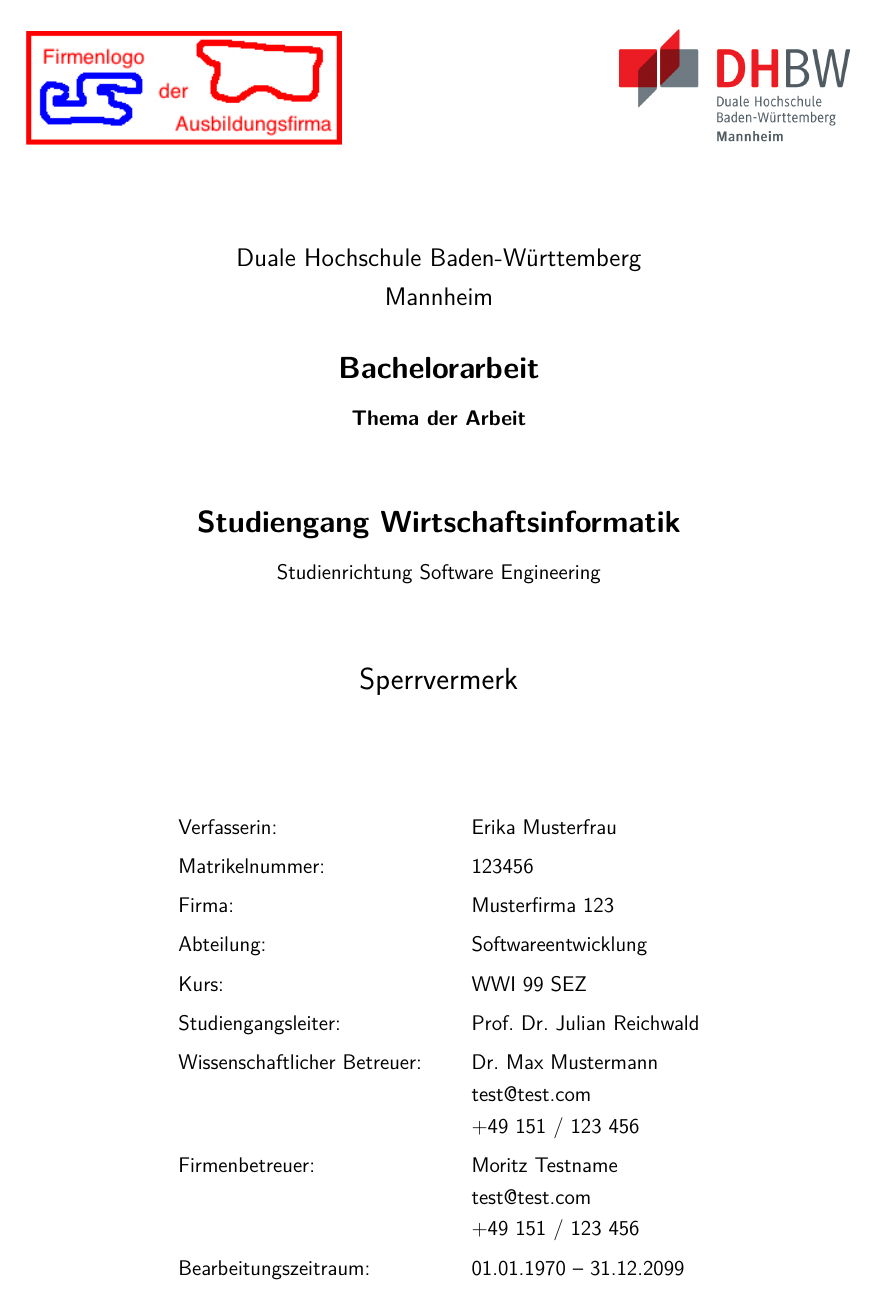
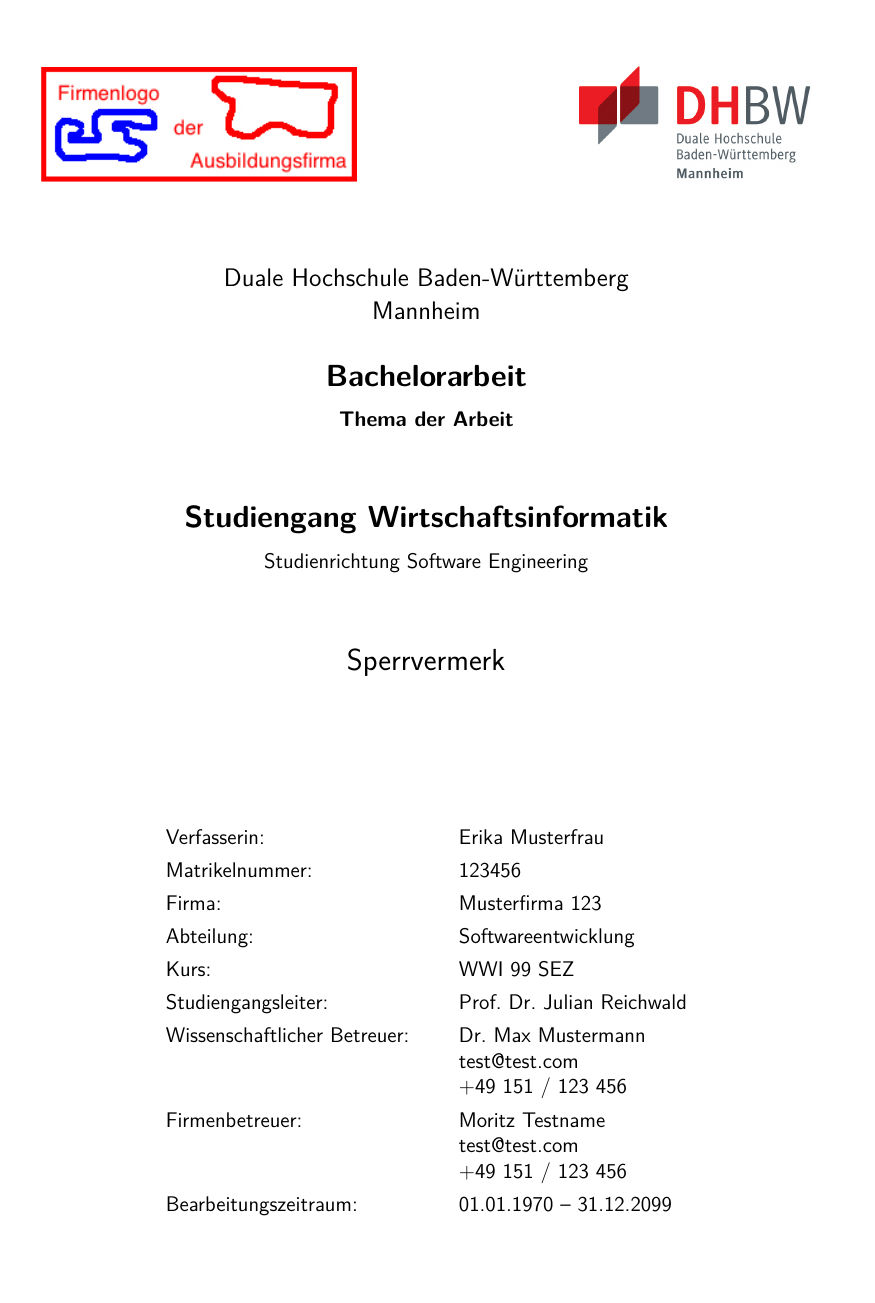
Before and after one commit to jreichwald/DHBW_LaTeX_Template, a LaTeX document (master.tex, which reads config.tex): page 1 of 18. Compiled offline with pdfLaTeX; an older LaTeX class or package is replaced by its successor.

Commit message:
changed line spacing and page layout

```diff
--- a/config.tex
+++ b/config.tex
@@ -11,8 +11,8 @@
 %
 \usepackage[T1]{fontenc}
 \usepackage[utf8]{inputenc}
-\usepackage{setspace}
-\onehalfspacing
+%\usepackage{setspace}
+%\onehalfspacing
 
 
 %		CALCULATIONS
--- a/master.tex
+++ b/master.tex
@@ -13,8 +13,8 @@
 
 \documentclass[
 	12pt,
-	BCOR=10mm,
-	DIV=17,
+	BCOR=5mm,
+	DIV=12,
 	headinclude=on,
 	footinclude=off,
 	parskip=half,
```
